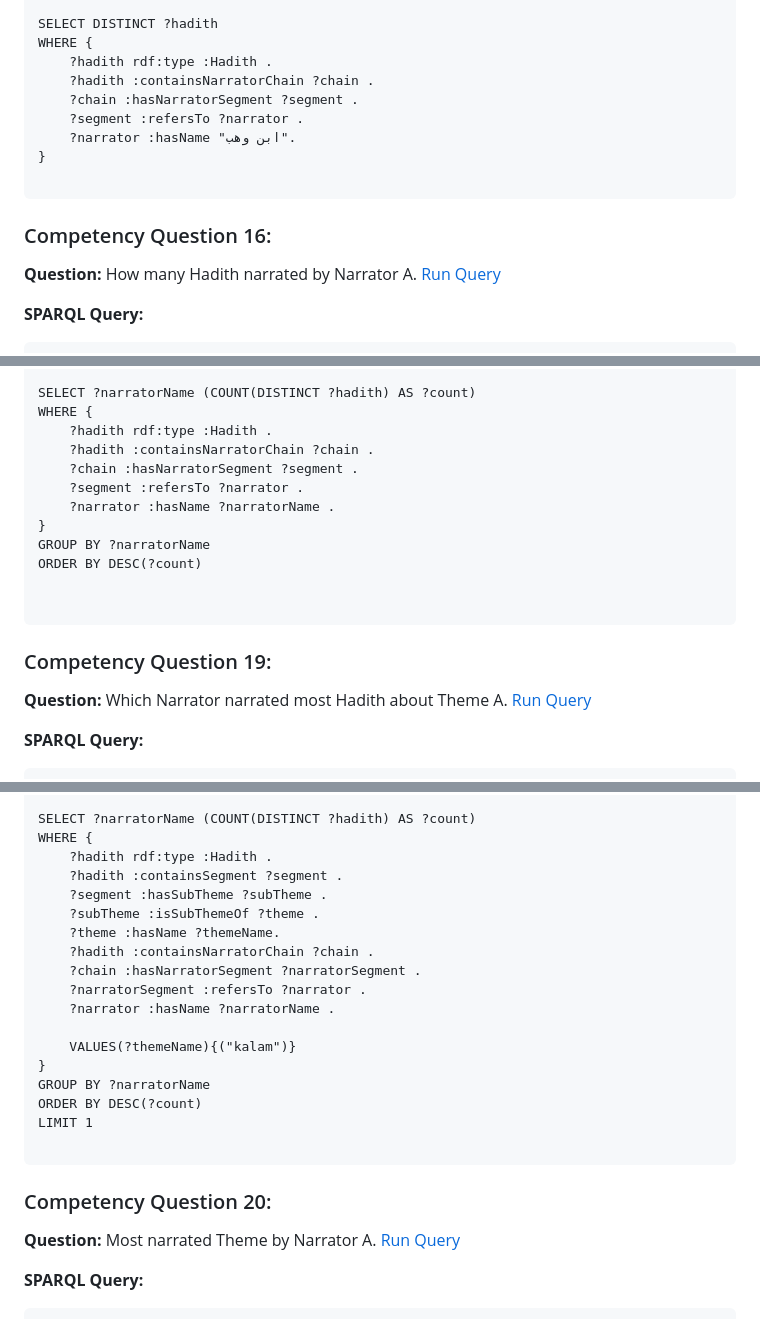
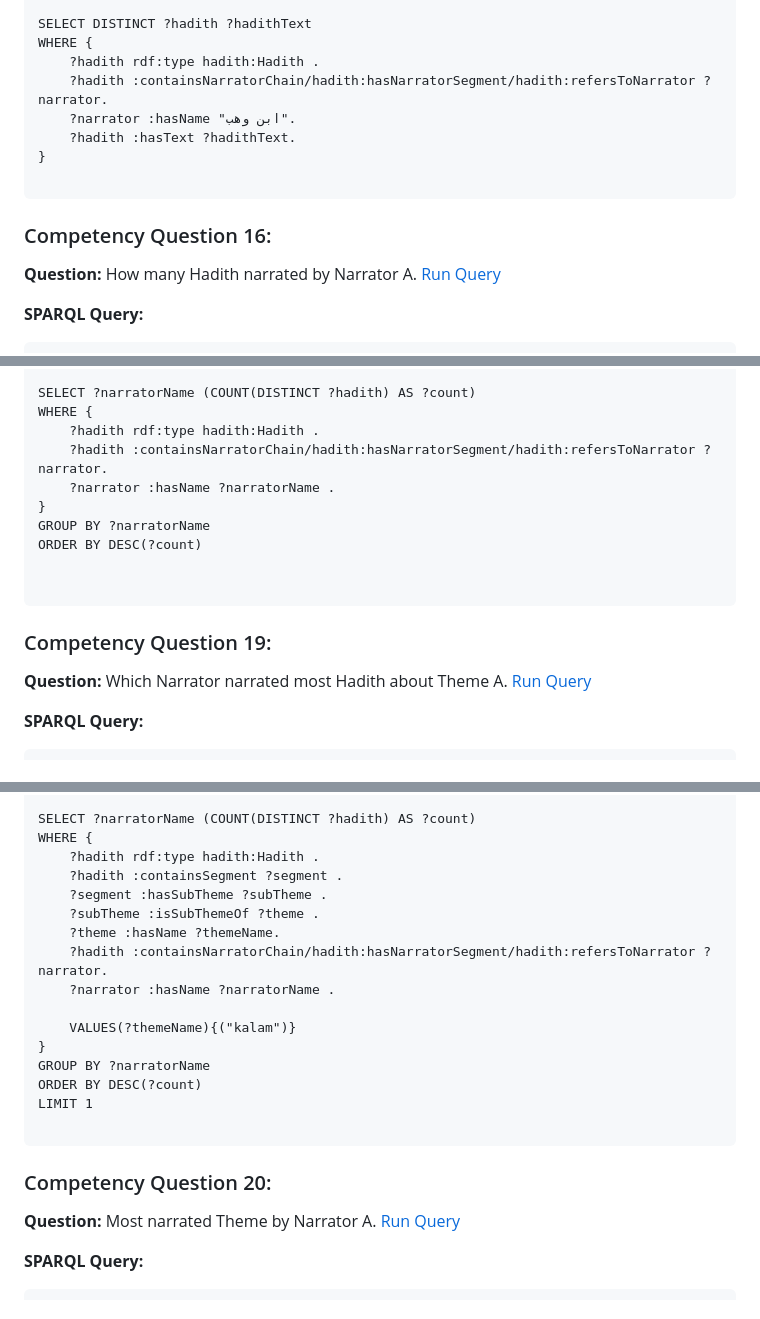
Before and after one commit to A-Kamran/SemanticTafsir, a Markdown page: CompetencyQuestionsAndSPARQLQueries.md, 3 parts joined by grey strips. Drawn GitHub-style.

````diff
--- a/CompetencyQuestionsAndSPARQLQueries.md
+++ b/CompetencyQuestionsAndSPARQLQueries.md
@@ -350,11 +351,10 @@ PREFIX rdf: <http://www.w3.org/1999/02/22-rdf-syntax-ns#>
 
-SELECT DISTINCT ?hadith
+SELECT DISTINCT ?hadith ?hadithText
 WHERE {
-    ?hadith rdf:type :Hadith .
-    ?hadith :containsNarratorChain ?chain .
-    ?chain :hasNarratorSegment ?segment .
-    ?segment :refersTo ?narrator .
+    ?hadith rdf:type hadith:Hadith .
+    ?hadith :containsNarratorChain/hadith:hasNarratorSegment/hadith:refersToNarrator ?narrator.
     ?narrator :hasName "ابن وهب".
+    ?hadith :hasText ?hadithText.
 }
 
 ```
@@ -411,10 +407,8 @@ PREFIX rdf: <http://www.w3.org/1999/02/22-rdf-syntax-ns#>
 
 SELECT ?narratorName (COUNT(DISTINCT ?hadith) AS ?count)
 WHERE {
-    ?hadith rdf:type :Hadith .
-    ?hadith :containsNarratorChain ?chain .
-    ?chain :hasNarratorSegment ?segment .
-    ?segment :refersTo ?narrator .
+    ?hadith rdf:type hadith:Hadith .
+    ?hadith :containsNarratorChain/hadith:hasNarratorSegment/hadith:refersToNarrator ?narrator.
     ?narrator :hasName ?narratorName .
 }
 GROUP BY ?narratorName
@@ -433,14 +428,12 @@ PREFIX rdf: <http://www.w3.org/1999/02/22-rdf-syntax-ns#>
 
 SELECT ?narratorName (COUNT(DISTINCT ?hadith) AS ?count)
 WHERE {
-    ?hadith rdf:type :Hadith .
+    ?hadith rdf:type hadith:Hadith .
     ?hadith :containsSegment ?segment .
     ?segment :hasSubTheme ?subTheme .
     ?subTheme :isSubThemeOf ?theme .
     ?theme :hasName ?themeName.
-    ?hadith :containsNarratorChain ?chain .
-    ?chain :hasNarratorSegment ?narratorSegment .
-    ?narratorSegment :refersTo ?narrator .
+    ?hadith :containsNarratorChain/hadith:hasNarratorSegment/hadith:refersToNarrator ?narrator.
     ?narrator :hasName ?narratorName .
 
     VALUES(?themeName){("kalam")}
````
Also changed, not shown: other parts of CompetencyQuestionsAndSPARQLQueries.md (+83 -90 lines).
